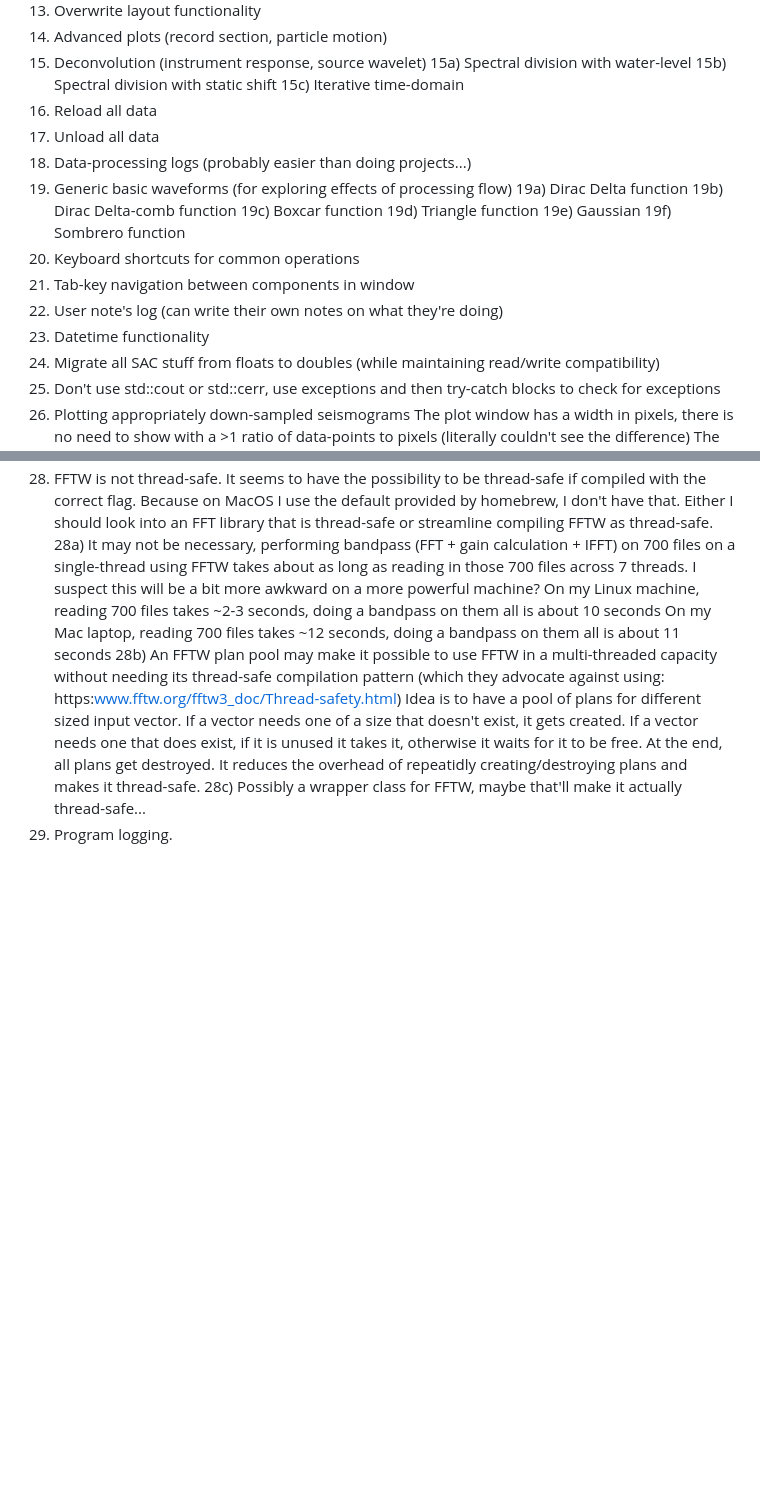
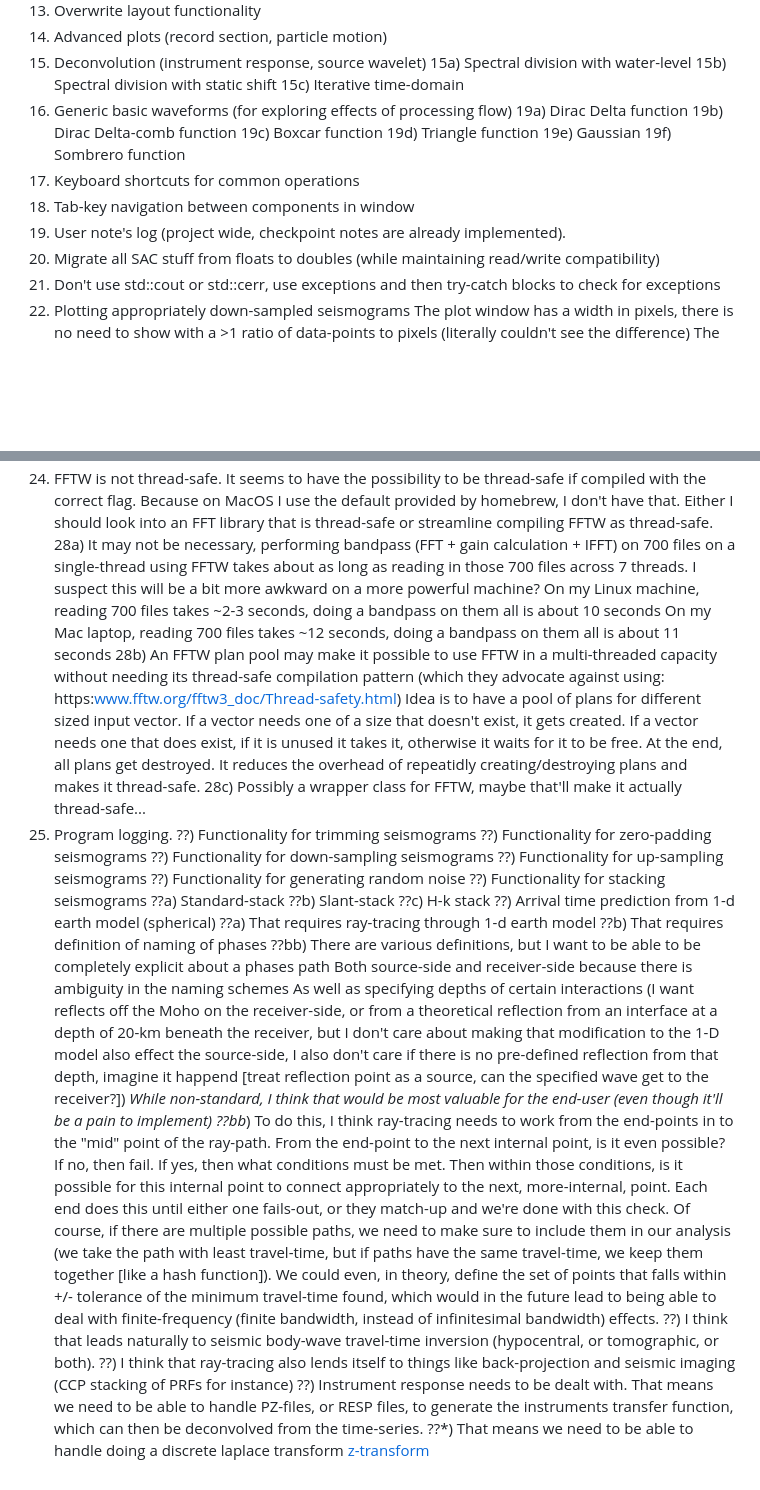
Before and after one commit to arbCoding/PsSp, a Markdown page: ToDo.md, 2 parts joined by grey strips. Drawn GitHub-style; blank space fills up the shorter version.

Commit message:
Just adding to todo list...

```diff
--- a/ToDo.md
+++ b/ToDo.md
@@ -28,9 +28,6 @@ Updated on 15 May 2023 (too lazy to renumber daily)
     15a) Spectral division with water-level
     15b) Spectral division with static shift
     15c) Iterative time-domain
-16) Reload all data
-17) Unload all data
-18) Data-processing logs (probably easier than doing projects...)
 19) Generic basic waveforms (for exploring effects of processing flow)
     19a) Dirac Delta function
     19b) Dirac Delta-comb function
@@ -40,8 +37,7 @@ Updated on 15 May 2023 (too lazy to renumber daily)
     19f) Sombrero function
 20) Keyboard shortcuts for common operations
 21) Tab-key navigation between components in window
-22) User note's log (can write their own notes on what they're doing)
-23) Datetime functionality
+22) User note's log (project wide, checkpoint notes are already implemented).
 24) Migrate all SAC stuff from floats to doubles (while maintaining read/write compatibility)
 25) Don't use std::cout or std::cerr, use exceptions and then try-catch blocks to
 check for exceptions
@@ -82,3 +78,30 @@ At the end, all plans get destroyed. It reduces the overhead of repeatidly creat
 and makes it thread-safe.
     28c) Possibly a wrapper class for FFTW, maybe that'll make it actually thread-safe...
 29) Program logging.
+??) Functionality for trimming seismograms
+??) Functionality for zero-padding seismograms
+??) Functionality for down-sampling seismograms
+??) Functionality for up-sampling seismograms
+??) Functionality for generating random noise
+??) Functionality for stacking seismograms
+??a) Standard-stack
+??b) Slant-stack
+??c) H-k stack
+??) Arrival time prediction from 1-d earth model (spherical)
+??a) That requires ray-tracing through 1-d earth model
+??b) That requires definition of naming of phases
+??bb) There are various definitions, but I want to be able to be completely explicit about a phases path
+        Both source-side and receiver-side because there is ambiguity in the naming schemes
+        As well as specifying depths of certain interactions (I want reflects off the Moho on the receiver-side, or from a theoretical reflection from an interface at a depth of 20-km beneath the receiver, but I don't care about making
+        that modification to the 1-D model also effect the source-side, I also don't care if there is no pre-defined reflection
+        from that depth, imagine it happend [treat reflection point as a source, can the specified wave get to the receiver?])
+        *While non-standard, I think that would be most valuable for the end-user (even though it'll be a pain to implement)
+??bb*) To do this, I think ray-tracing needs to work from the end-points in to the "mid" point of the ray-path.
+        From the end-point to the next internal point, is it even possible? If no, then fail. If yes, then what conditions must be met. Then within those conditions, is it possible for this internal point to connect appropriately to the next, more-internal, point. Each end does this until either one fails-out, or they match-up and we're done with this check.
+        Of course, if there are multiple possible paths, we need to make sure to include them in our analysis (we take the path with least travel-time, but if paths have the same travel-time, we keep them together [like a hash function]).
+        We could even, in theory, define the set of points that falls within +/- tolerance of the minimum travel-time found, which would in the future lead to being able to deal with finite-frequency (finite bandwidth, instead of infinitesimal bandwidth) effects.
+??) I think that leads naturally to seismic body-wave travel-time inversion (hypocentral, or tomographic, or both).
+??) I think that ray-tracing also lends itself to things like back-projection and seismic imaging (CCP stacking of PRFs for instance)
+??) Instrument response needs to be dealt with. That means we need to be able to handle PZ-files, or RESP files, to generate
+the instruments transfer function, which can then be deconvolved from the time-series.
+??*) That means we need to be able to handle doing a  discrete laplace transform [z-transform](https://en.wikipedia.org/wiki/Z-transform)
```
